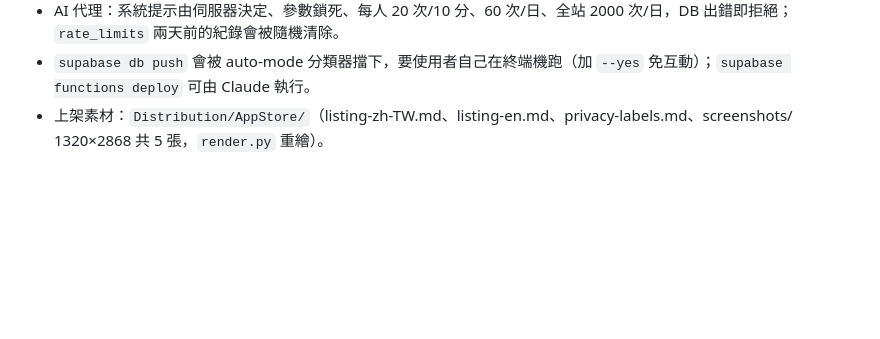
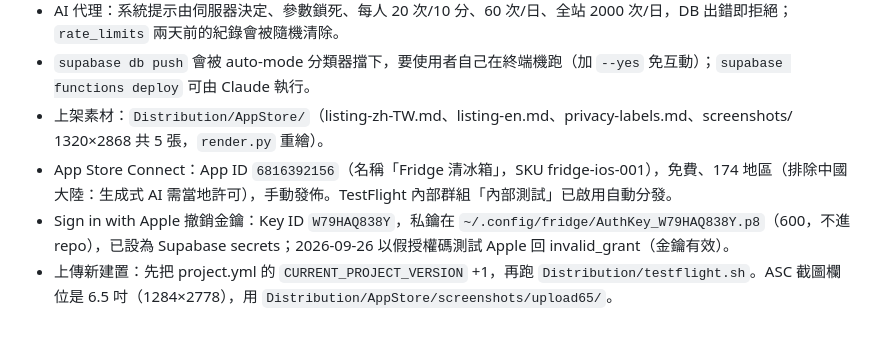
Before and after one commit to Moooofan/Fridge, a Markdown page: CLAUDE.md, the part around the change. Rendered like a GitHub page; blank space fills up the shorter version.

Commit message:
Document App Store Connect setup and Apple key location
Co-Authored-By: Claude Opus 5.5 <noreply@anthropic.com>

```diff
--- a/CLAUDE.md
+++ b/CLAUDE.md
@@ -100,3 +100,6 @@ xcrun simctl launch booted com.moooofan.fridge
 - AI 代理：系統提示由伺服器決定、參數鎖死、每人 20 次/10 分、60 次/日、全站 2000 次/日，DB 出錯即拒絕；`rate_limits` 兩天前的紀錄會被隨機清除。
 - `supabase db push` 會被 auto-mode 分類器擋下，要使用者自己在終端機跑（加 `--yes` 免互動）；`supabase functions deploy` 可由 Claude 執行。
 - 上架素材：`Distribution/AppStore/`（listing-zh-TW.md、listing-en.md、privacy-labels.md、screenshots/ 1320×2868 共 5 張，`render.py` 重繪）。
+- App Store Connect：App ID `6816392156`（名稱「Fridge 清冰箱」，SKU fridge-ios-001），免費、174 地區（排除中國大陸：生成式 AI 需當地許可），手動發佈。TestFlight 內部群組「內部測試」已啟用自動分發。
+- Sign in with Apple 撤銷金鑰：Key ID `W79HAQ838Y`，私鑰在 `~/.config/fridge/AuthKey_W79HAQ838Y.p8`（600，不進 repo），已設為 Supabase secrets；2026-09-26 以假授權碼測試 Apple 回 invalid_grant（金鑰有效）。
+- 上傳新建置：先把 project.yml 的 `CURRENT_PROJECT_VERSION` +1，再跑 `Distribution/testflight.sh`。ASC 截圖欄位是 6.5 吋（1284×2778），用 `Distribution/AppStore/screenshots/upload65/`。
```
